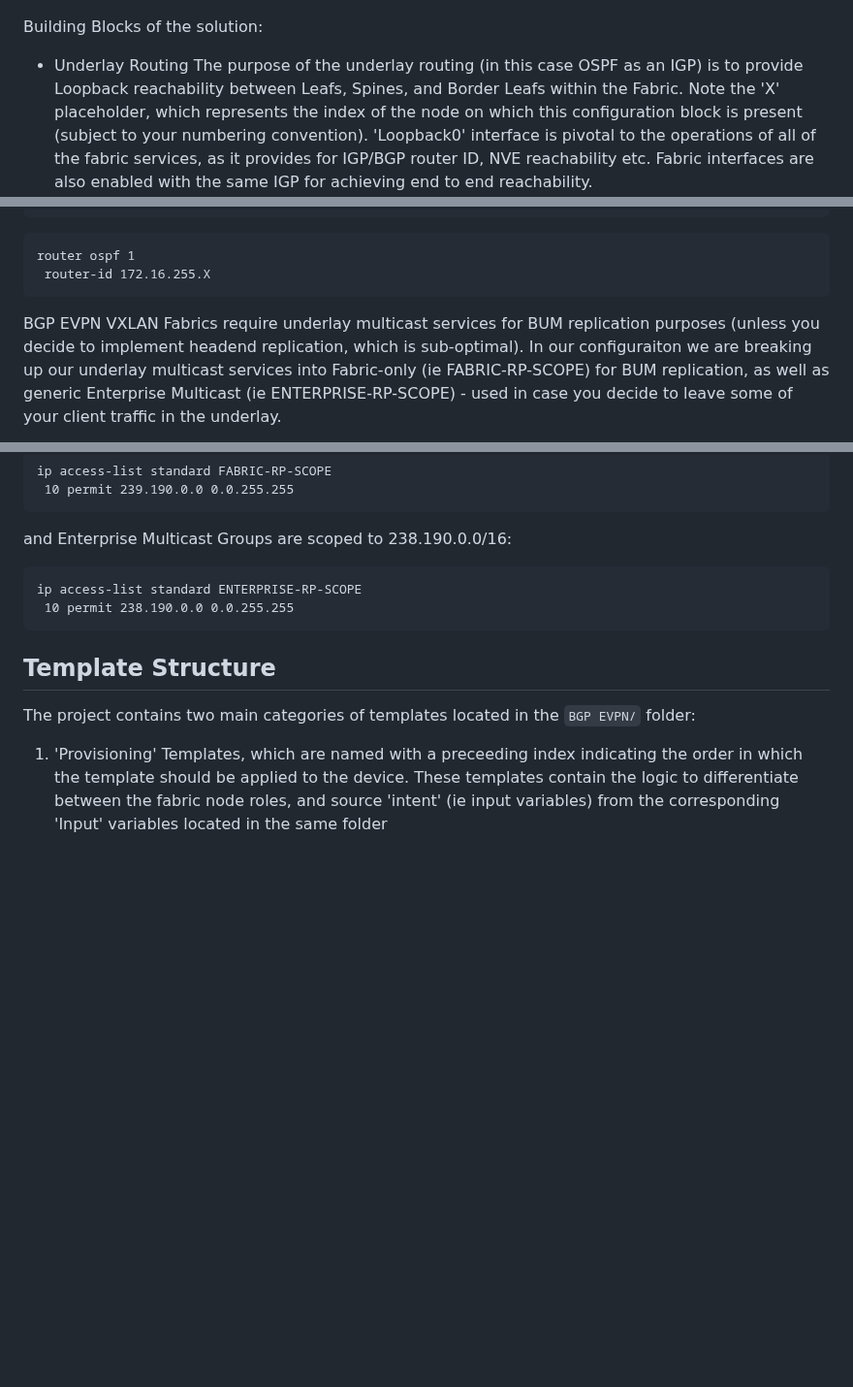
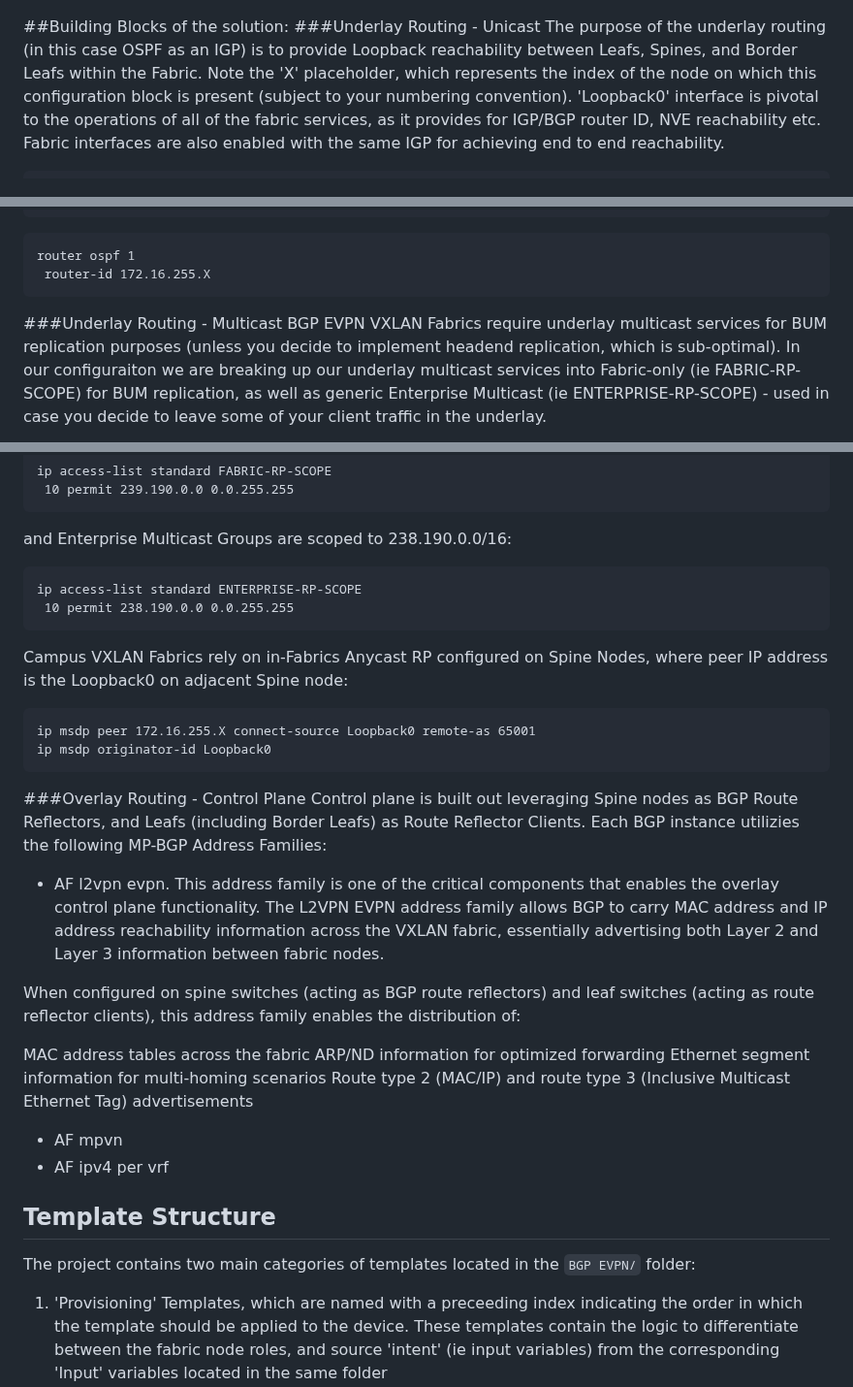
Before and after one commit to imanassypov/CatalystCenter-BGP-EVPN-VXLAN, a Markdown page: README.md, 3 parts joined by grey strips. Shown at 97% size. Rendered like a GitHub page; blank space fills up the shorter version.

````diff
--- a/README.md
+++ b/README.md
@@ -153,8 +152,8 @@ We are effectively extending segmentation domains from each individual Campus VX
 Attached is a visual representation describing components that go into a functioning BGP EVPN VXLAN Fabric
 ![Cisco EVPN CLI Hieararchy](images/cisco_evpn_CLI_hierarchy.png)
 
-Building Blocks of the solution:
-- Underlay Routing
+##Building Blocks of the solution:
+###Underlay Routing - Unicast
 The purpose of the underlay routing (in this case OSPF as an IGP) is to provide Loopback reachability between Leafs, Spines, and Border Leafs within the Fabric. Note the 'X' placeholder, which represents the index of the node on which this configuration block is present (subject to your numbering convention). 'Loopback0' interface is pivotal to the operations of all of the fabric services, as it provides for IGP/BGP router ID, NVE reachability etc.
 Fabric interfaces are also enabled with the same IGP for achieving end to end reachability.
 ```
@@ -168,7 +167,7 @@ interface Loopback0
 router ospf 1
  router-id 172.16.255.X
 ```
-
+###Underlay Routing - Multicast
 BGP EVPN VXLAN Fabrics require underlay multicast services for BUM replication purposes (unless you decide to implement headend replication, which is sub-optimal).
 In our configuraiton we are breaking up our underlay multicast services into Fabric-only (ie FABRIC-RP-SCOPE) for BUM replication, as well as generic Enterprise Multicast (ie ENTERPRISE-RP-SCOPE) - used in case you decide to leave some of your client traffic in the underlay.
 ```
@@ -186,6 +185,26 @@ and Enterprise Multicast Groups are scoped to 238.190.0.0/16:
 ip access-list standard ENTERPRISE-RP-SCOPE
  10 permit 238.190.0.0 0.0.255.255
 ```
+Campus VXLAN Fabrics rely on in-Fabrics Anycast RP configured on Spine Nodes, where peer IP address is the Loopback0 on adjacent Spine node:
+```
+ip msdp peer 172.16.255.X connect-source Loopback0 remote-as 65001
+ip msdp originator-id Loopback0
+```
+
+###Overlay Routing - Control Plane
+Control plane is built out leveraging Spine nodes as BGP Route Reflectors, and Leafs (including Border Leafs) as Route Reflector Clients. Each BGP instance utilizies the following MP-BGP Address Families:
+- AF l2vpn evpn. This address family is one of the critical components that enables the overlay control plane functionality. The L2VPN EVPN address family allows BGP to carry MAC address and IP address reachability information across the VXLAN fabric, essentially advertising both Layer 2 and Layer 3 information between fabric nodes.
+
+When configured on spine switches (acting as BGP route reflectors) and leaf switches (acting as route reflector clients), this address family enables the distribution of:
+
+MAC address tables across the fabric
+ARP/ND information for optimized forwarding
+Ethernet segment information for multi-homing scenarios
+Route type 2 (MAC/IP) and route type 3 (Inclusive Multicast Ethernet Tag) advertisements
+
+- AF mpvn
+- AF ipv4 per vrf
+
 ## Template Structure
 The project contains two main categories of templates located in the `BGP EVPN/` folder:
 1. 'Provisioning' Templates, which are named with a preceeding index indicating the order in which the template should be applied to the device. These templates contain the logic to differentiate between the fabric node roles, and source 'intent' (ie input variables) from the corresponding 'Input' variables located in the same folder
````
Also changed, not shown: other parts of README.md (+0 -1 lines).
